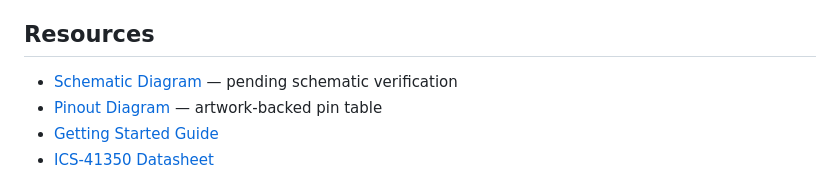
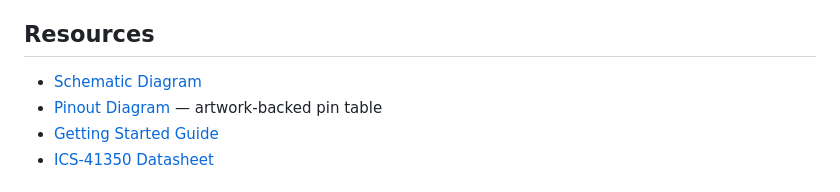
Before and after one commit to UNIT-Electronics-MX/unit_devlab_pdm_ics_41350_mems_microphone, a Markdown page: README.md, the part around the change. Drawn GitHub-style.

Commit message:
docs(README): Hardware specs check 2

```diff
--- a/README.md
+++ b/README.md
@@ -72,7 +72,7 @@ connections, and a four-position 1.0 mm-pitch connector.
 
 ## Resources
 
-- [Schematic Diagram](https://github.com/UNIT-Electronics-MX/unit_devlab_pdm_ics_41350_mems_microphone/blob/main/hardware/README.md#hardware) — pending schematic verification
+- [Schematic Diagram](https://github.com/UNIT-Electronics-MX/unit_devlab_pdm_ics_41350_mems_microphone/blob/main/hardware/README.md#hardware)
 - [Pinout Diagram](https://github.com/UNIT-Electronics-MX/unit_devlab_pdm_ics_41350_mems_microphone/blob/main/hardware/README.md#pinout) — artwork-backed pin table
 - [Getting Started Guide](https://github.com/UNIT-Electronics-MX/unit_devlab_pdm_ics_41350_mems_microphone/blob/main/hardware/README.md)
 - [ICS-41350 Datasheet](https://www.invensense.tdk.com/en-us/products/microphone/ics-41350)
```
